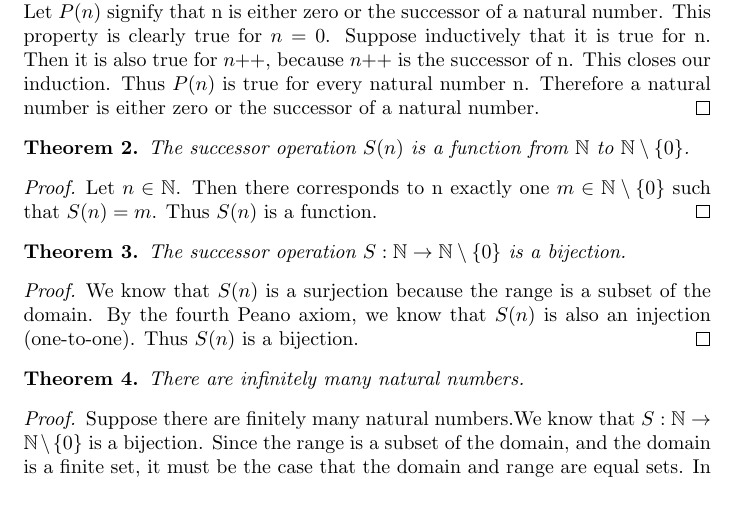
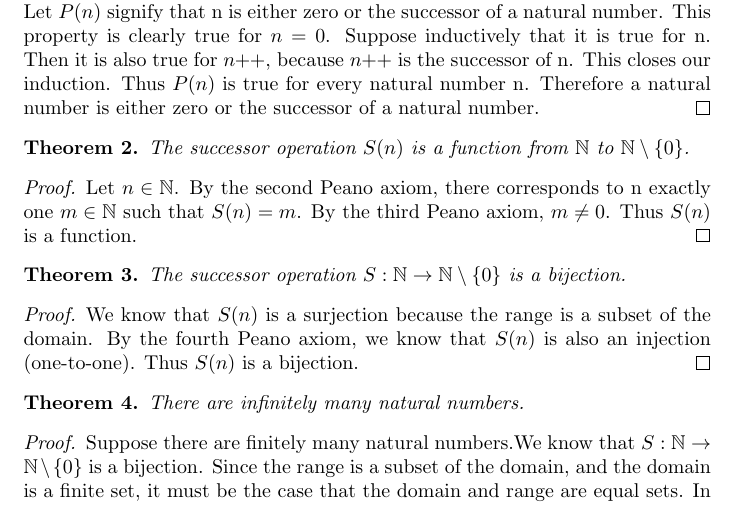
Before and after one commit to ataylor89/Analysis, a LaTeX document (thepeanoaxioms.tex): part of page 3 of 5, cut so that both start at the same text. Compiled offline with pdfLaTeX.

Commit message:
Adding a theorem

```diff
--- a/thepeanoaxioms.tex
+++ b/thepeanoaxioms.tex
@@ -104,7 +104,7 @@ The successor operation $S(n)$ is a function from $\mathbb{N}$ to $\mathbb{N}\se
 \end{theorem}
 
 \begin{proof}
-Let $n \in \mathbb{N}$. Then there corresponds to n exactly one $m \in \mathbb{N}\setminus\{0\}$ such that $S(n) = m$. Thus $S(n)$ is a function.
+Let $n \in \mathbb{N}$. By the second Peano axiom, there corresponds to n exactly one $m \in \mathbb{N}$ such that $S(n) = m$. By the third Peano axiom, $m \neq 0$. Thus $S(n)$ is a function.
 \end{proof}
 
 \begin{theorem}
```
Also changed, not shown: thepeanoaxioms.pdf.
